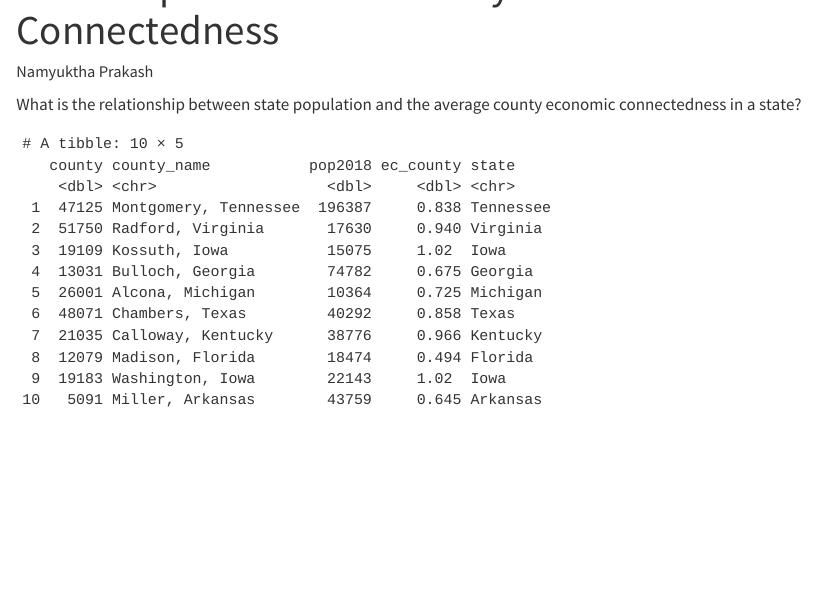
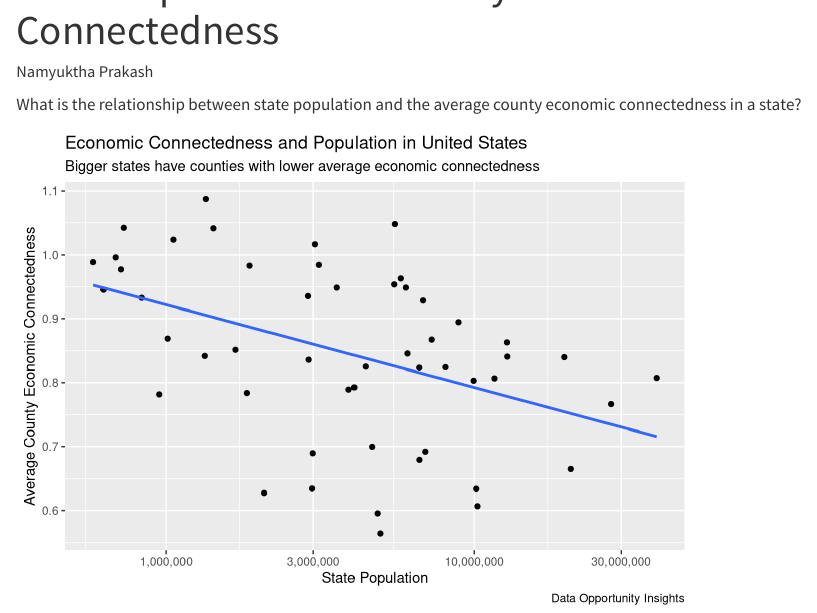
Before and after one commit to namyukthap/class-2023-02-02, a Quarto document (analysis.qmd): the page in a window 1100 px wide, from 60 px down. Rendered offline with R 4.5, knitr and Pandoc in place of Quarto, with nearby package versions; code that draws random numbers runs with fixed seeds of ours.

Commit message:
scatterplot

````diff
--- a/analysis.qmd
+++ b/analysis.qmd
@@ -2,27 +2,41 @@
 title: "State Population and County Economic Connectedness"
 author: "Namyuktha Prakash"
 format: html
+execute:
+  echo: false
 ---
 
 What is the relationship between state population and the average county economic connectedness in a state?
 
 ```{r}
-#| echo: false
 #| output: false
 #| label: set up
 
 library(tidyverse)
-
 x <- read_rds("data/ec.rds")
 ```
 
 
 
 ```{r}
-#| echo: false
 #| label: plotting
 x |>
   mutate(state = str_replace(county_name, ".*, ", "")) |>
-  slice_sample(n = 10)
+  select(county_name, pop2018, ec_county, state)|>
+  drop_na()|>
+  summarise(total_pop = sum(pop2018),
+            ec = mean(ec_county),
+            .by = state)|>
+  ggplot(aes(x = total_pop,
+             y = ec ))+
+  geom_point() +
+  geom_smooth(method = "lm", formula = y ~ x, se = FALSE)+
+  scale_x_log10(labels = scales::comma_format())+
+  labs(title = "Economic Connectedness and Population in United States",
+       subtitle ="Bigger states have counties with lower average economic connectedness",
+       x = "State Population",
+       y = "Average County Economic Connectedness",
+       caption = "Data Opportunity Insights")
+
 
 ```
````
Also changed, not shown: analysis.html, 1 other file.
